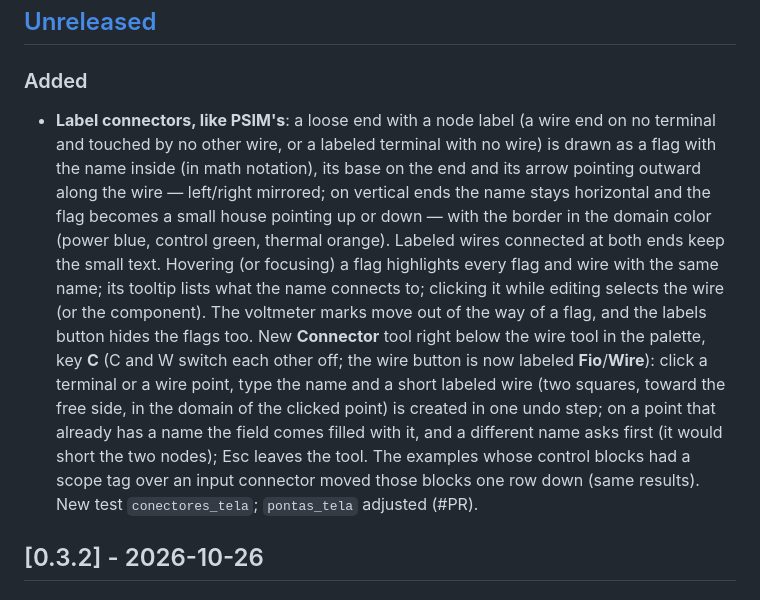
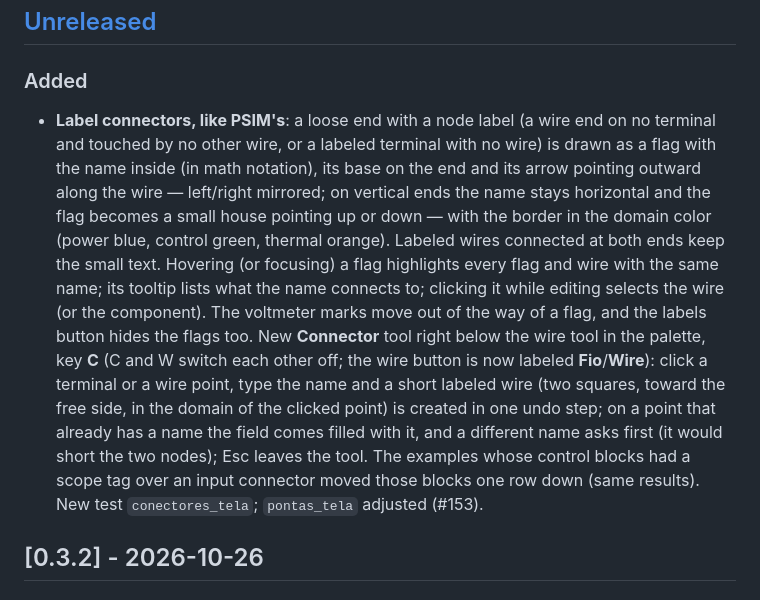
Before and after one commit to marcelopedroso/maisim, a Markdown page: CHANGELOG.md, the part around the change. Drawn GitHub-style.

Commit message:
CHANGELOG: PR number (#153)
Co-Authored-By: Claude Opus 5.5 (1M context) <noreply@anthropic.com>

```diff
--- a/CHANGELOG.md
+++ b/CHANGELOG.md
@@ -7,7 +7,7 @@ Each pull request adds its line under **Unreleased**; a release moves them under
 ## [Unreleased]
 
 ### Added
-- **Label connectors, like PSIM's**: a loose end with a node label (a wire end on no terminal and touched by no other wire, or a labeled terminal with no wire) is drawn as a flag with the name inside (in math notation), its base on the end and its arrow pointing outward along the wire — left/right mirrored; on vertical ends the name stays horizontal and the flag becomes a small house pointing up or down — with the border in the domain color (power blue, control green, thermal orange). Labeled wires connected at both ends keep the small text. Hovering (or focusing) a flag highlights every flag and wire with the same name; its tooltip lists what the name connects to; clicking it while editing selects the wire (or the component). The voltmeter marks move out of the way of a flag, and the labels button hides the flags too. New **Connector** tool right below the wire tool in the palette, key **C** (C and W switch each other off; the wire button is now labeled **Fio**/**Wire**): click a terminal or a wire point, type the name and a short labeled wire (two squares, toward the free side, in the domain of the clicked point) is created in one undo step; on a point that already has a name the field comes filled with it, and a different name asks first (it would short the two nodes); Esc leaves the tool. The examples whose control blocks had a scope tag over an input connector moved those blocks one row down (same results). New test `conectores_tela`; `pontas_tela` adjusted (#PR).
+- **Label connectors, like PSIM's**: a loose end with a node label (a wire end on no terminal and touched by no other wire, or a labeled terminal with no wire) is drawn as a flag with the name inside (in math notation), its base on the end and its arrow pointing outward along the wire — left/right mirrored; on vertical ends the name stays horizontal and the flag becomes a small house pointing up or down — with the border in the domain color (power blue, control green, thermal orange). Labeled wires connected at both ends keep the small text. Hovering (or focusing) a flag highlights every flag and wire with the same name; its tooltip lists what the name connects to; clicking it while editing selects the wire (or the component). The voltmeter marks move out of the way of a flag, and the labels button hides the flags too. New **Connector** tool right below the wire tool in the palette, key **C** (C and W switch each other off; the wire button is now labeled **Fio**/**Wire**): click a terminal or a wire point, type the name and a short labeled wire (two squares, toward the free side, in the domain of the clicked point) is created in one undo step; on a point that already has a name the field comes filled with it, and a different name asks first (it would short the two nodes); Esc leaves the tool. The examples whose control blocks had a scope tag over an input connector moved those blocks one row down (same results). New test `conectores_tela`; `pontas_tela` adjusted (#153).
 
 ## [0.3.2] - 2026-10-26
 
```
